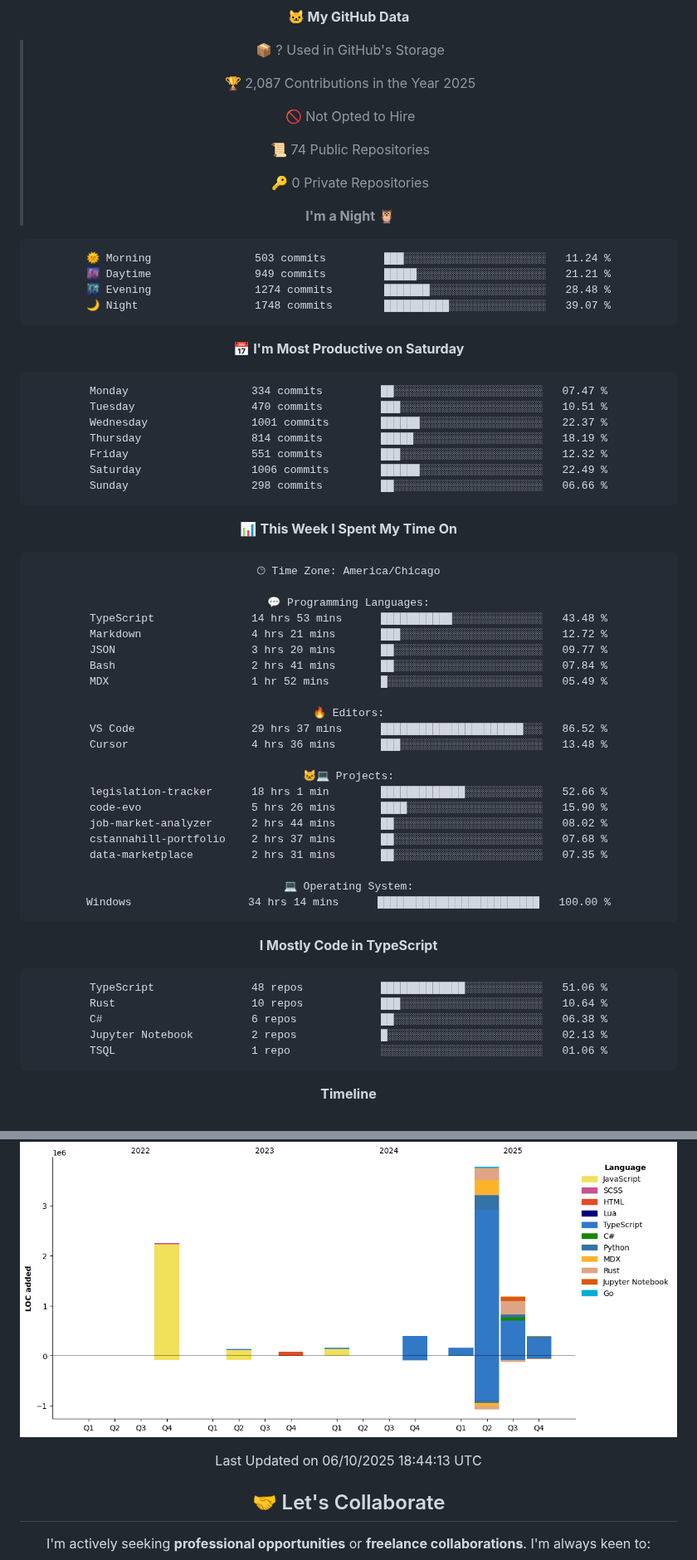
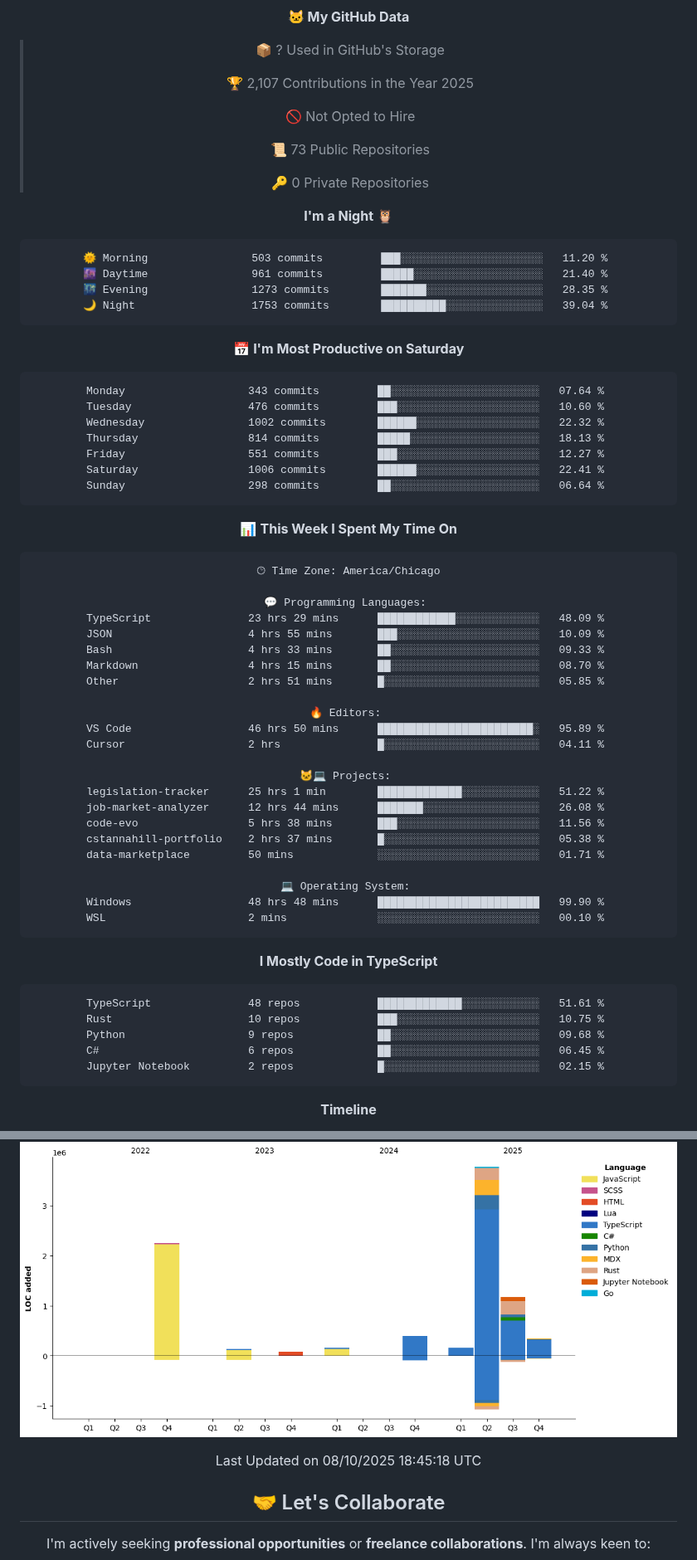
Before and after one commit to Cstannahill/Cstannahill, a Markdown page: README.md, 2 parts joined by grey strips. Shown at 83% size. GitHub-like rendering; pictures changed too: assets/bar_graph.png.

Commit message:
Updated with Dev Metrics

````diff
--- a/README.md
+++ b/README.md
@@ -280,35 +279,35 @@ I build fast, document thoroughly, and prioritize MVP-first releases so projects
 **🐱 My GitHub Data**
 
 > 📦 ? Used in GitHub's Storage
->
-> 🏆 2,087 Contributions in the Year 2025
->
+ >
+> 🏆 2,107 Contributions in the Year 2025
+ >
 > 🚫 Not Opted to Hire
->
-> 📜 74 Public Repositories
->
+ >
+> 📜 73 Public Repositories
+ >
 > 🔑 0 Private Repositories
->
-> **I'm a Night 🦉**
+ >
+**I'm a Night 🦉**
 
 ```text
-🌞 Morning                503 commits         ███░░░░░░░░░░░░░░░░░░░░░░   11.24 %
-🌆 Daytime                949 commits         █████░░░░░░░░░░░░░░░░░░░░   21.21 %
-🌃 Evening                1274 commits        ███████░░░░░░░░░░░░░░░░░░   28.48 %
-🌙 Night                  1748 commits        ██████████░░░░░░░░░░░░░░░   39.07 %
+🌞 Morning                503 commits         ███░░░░░░░░░░░░░░░░░░░░░░   11.20 %
+🌆 Daytime                961 commits         █████░░░░░░░░░░░░░░░░░░░░   21.40 %
+🌃 Evening                1273 commits        ███████░░░░░░░░░░░░░░░░░░   28.35 %
+🌙 Night                  1753 commits        ██████████░░░░░░░░░░░░░░░   39.04 %
 ```
-
 📅 **I'm Most Productive on Saturday**
 
 ```text
-Monday                   334 commits         ██░░░░░░░░░░░░░░░░░░░░░░░   07.47 %
-Tuesday                  470 commits         ███░░░░░░░░░░░░░░░░░░░░░░   10.51 %
-Wednesday                1001 commits        ██████░░░░░░░░░░░░░░░░░░░   22.37 %
-Thursday                 814 commits         █████░░░░░░░░░░░░░░░░░░░░   18.19 %
-Friday                   551 commits         ███░░░░░░░░░░░░░░░░░░░░░░   12.32 %
-Saturday                 1006 commits        ██████░░░░░░░░░░░░░░░░░░░   22.49 %
-Sunday                   298 commits         ██░░░░░░░░░░░░░░░░░░░░░░░   06.66 %
+Monday                   343 commits         ██░░░░░░░░░░░░░░░░░░░░░░░   07.64 %
+Tuesday                  476 commits         ███░░░░░░░░░░░░░░░░░░░░░░   10.60 %
+Wednesday                1002 commits        ██████░░░░░░░░░░░░░░░░░░░   22.32 %
+Thursday                 814 commits         █████░░░░░░░░░░░░░░░░░░░░   18.13 %
+Friday                   551 commits         ███░░░░░░░░░░░░░░░░░░░░░░   12.27 %
+Saturday                 1006 commits        ██████░░░░░░░░░░░░░░░░░░░   22.41 %
+Sunday                   298 commits         ██░░░░░░░░░░░░░░░░░░░░░░░   06.64 %
 ```
+
 
 📊 **This Week I Spent My Time On**
 
@@ -316,43 +315,46 @@ Sunday                   298 commits         ██░░░░░░░░░
 🕑︎ Time Zone: America/Chicago
 
 💬 Programming Languages:
-TypeScript               14 hrs 53 mins      ███████████░░░░░░░░░░░░░░   43.48 %
-Markdown                 4 hrs 21 mins       ███░░░░░░░░░░░░░░░░░░░░░░   12.72 %
-JSON                     3 hrs 20 mins       ██░░░░░░░░░░░░░░░░░░░░░░░   09.77 %
-Bash                     2 hrs 41 mins       ██░░░░░░░░░░░░░░░░░░░░░░░   07.84 %
-MDX                      1 hr 52 mins        █░░░░░░░░░░░░░░░░░░░░░░░░   05.49 %
+TypeScript               23 hrs 29 mins      ████████████░░░░░░░░░░░░░   48.09 %
+JSON                     4 hrs 55 mins       ███░░░░░░░░░░░░░░░░░░░░░░   10.09 %
+Bash                     4 hrs 33 mins       ██░░░░░░░░░░░░░░░░░░░░░░░   09.33 %
+Markdown                 4 hrs 15 mins       ██░░░░░░░░░░░░░░░░░░░░░░░   08.70 %
+Other                    2 hrs 51 mins       █░░░░░░░░░░░░░░░░░░░░░░░░   05.85 %
 
 🔥 Editors:
-VS Code                  29 hrs 37 mins      ██████████████████████░░░   86.52 %
-Cursor                   4 hrs 36 mins       ███░░░░░░░░░░░░░░░░░░░░░░   13.48 %
+VS Code                  46 hrs 50 mins      ████████████████████████░   95.89 %
+Cursor                   2 hrs               █░░░░░░░░░░░░░░░░░░░░░░░░   04.11 %
 
 🐱‍💻 Projects:
-legislation-tracker      18 hrs 1 min        █████████████░░░░░░░░░░░░   52.66 %
-code-evo                 5 hrs 26 mins       ████░░░░░░░░░░░░░░░░░░░░░   15.90 %
-job-market-analyzer      2 hrs 44 mins       ██░░░░░░░░░░░░░░░░░░░░░░░   08.02 %
-cstannahill-portfolio    2 hrs 37 mins       ██░░░░░░░░░░░░░░░░░░░░░░░   07.68 %
-data-marketplace         2 hrs 31 mins       ██░░░░░░░░░░░░░░░░░░░░░░░   07.35 %
+legislation-tracker      25 hrs 1 min        █████████████░░░░░░░░░░░░   51.22 %
+job-market-analyzer      12 hrs 44 mins      ███████░░░░░░░░░░░░░░░░░░   26.08 %
+code-evo                 5 hrs 38 mins       ███░░░░░░░░░░░░░░░░░░░░░░   11.56 %
+cstannahill-portfolio    2 hrs 37 mins       █░░░░░░░░░░░░░░░░░░░░░░░░   05.38 %
+data-marketplace         50 mins             ░░░░░░░░░░░░░░░░░░░░░░░░░   01.71 %
 
 💻 Operating System:
-Windows                  34 hrs 14 mins      █████████████████████████   100.00 %
+Windows                  48 hrs 48 mins      █████████████████████████   99.90 %
+WSL                      2 mins              ░░░░░░░░░░░░░░░░░░░░░░░░░   00.10 %
 ```
 
 **I Mostly Code in TypeScript**
 
 ```text
-TypeScript               48 repos            █████████████░░░░░░░░░░░░   51.06 %
-Rust                     10 repos            ███░░░░░░░░░░░░░░░░░░░░░░   10.64 %
-C#                       6 repos             ██░░░░░░░░░░░░░░░░░░░░░░░   06.38 %
-Jupyter Notebook         2 repos             █░░░░░░░░░░░░░░░░░░░░░░░░   02.13 %
-TSQL                     1 repo              ░░░░░░░░░░░░░░░░░░░░░░░░░   01.06 %
+TypeScript               48 repos            █████████████░░░░░░░░░░░░   51.61 %
+Rust                     10 repos            ███░░░░░░░░░░░░░░░░░░░░░░   10.75 %
+Python                   9 repos             ██░░░░░░░░░░░░░░░░░░░░░░░   09.68 %
+C#                       6 repos             ██░░░░░░░░░░░░░░░░░░░░░░░   06.45 %
+Jupyter Notebook         2 repos             █░░░░░░░░░░░░░░░░░░░░░░░░   02.15 %
 ```
+
+
 
 **Timeline**
 
 ![Lines of Code chart](https://raw.githubusercontent.com/Cstannahill/Cstannahill/main/assets/bar_graph.png)
 
-Last Updated on 06/10/2025 18:44:13 UTC
 
+ Last Updated on 08/10/2025 18:45:18 UTC
 <!--END_SECTION:waka-->
 
 ## 🤝 Let's Collaborate
````
Also changed, not shown: other parts of README.md (+2 -3 lines).
